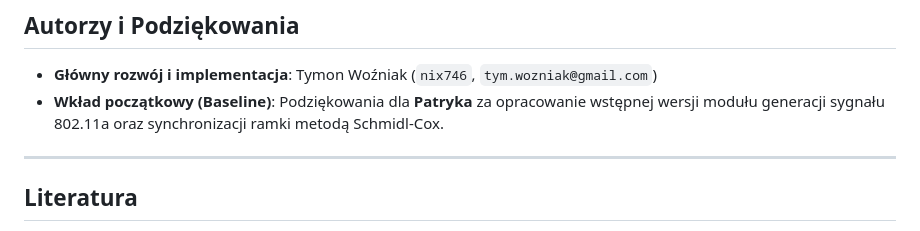
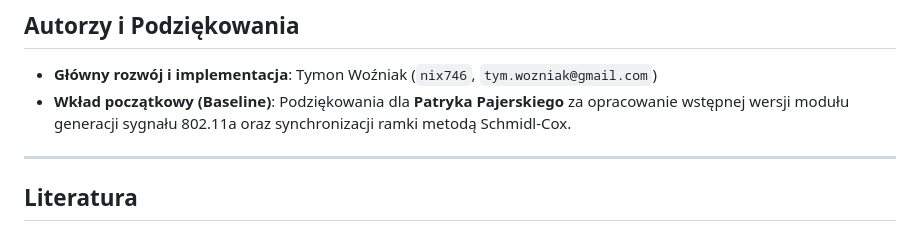
Before and after one commit to nix746/wifi-radar, a Markdown page: README.md, the part around the change. Rendered like a GitHub page.

Commit message:
dopisanie nazwiska

```diff
--- a/README.md
+++ b/README.md
@@ -79,7 +79,7 @@ Skrypt automatycznie wygeneruje sygnał, przeprowadzi transmisję przez kanał z
 ## Autorzy i Podziękowania
 
 - **Główny rozwój i implementacja**: Tymon Woźniak (`nix746`, `tym.wozniak@gmail.com`)
-- **Wkład początkowy (Baseline)**: Podziękowania dla **Patryka** za opracowanie wstępnej wersji modułu generacji sygnału 802.11a oraz synchronizacji ramki metodą Schmidl-Cox.
+- **Wkład początkowy (Baseline)**: Podziękowania dla **Patryka Pajerskiego** za opracowanie wstępnej wersji modułu generacji sygnału 802.11a oraz synchronizacji ramki metodą Schmidl-Cox.
 
 ---
 
```
